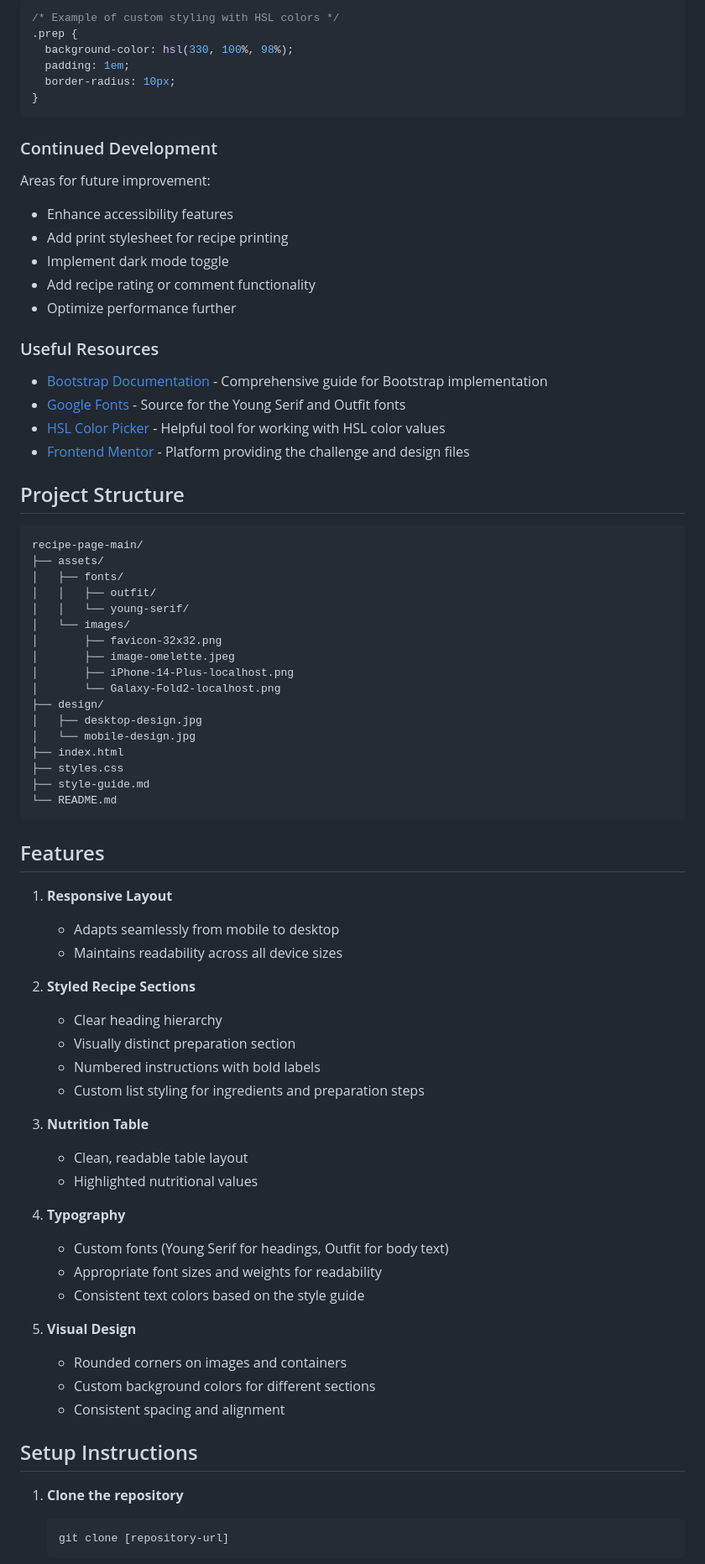
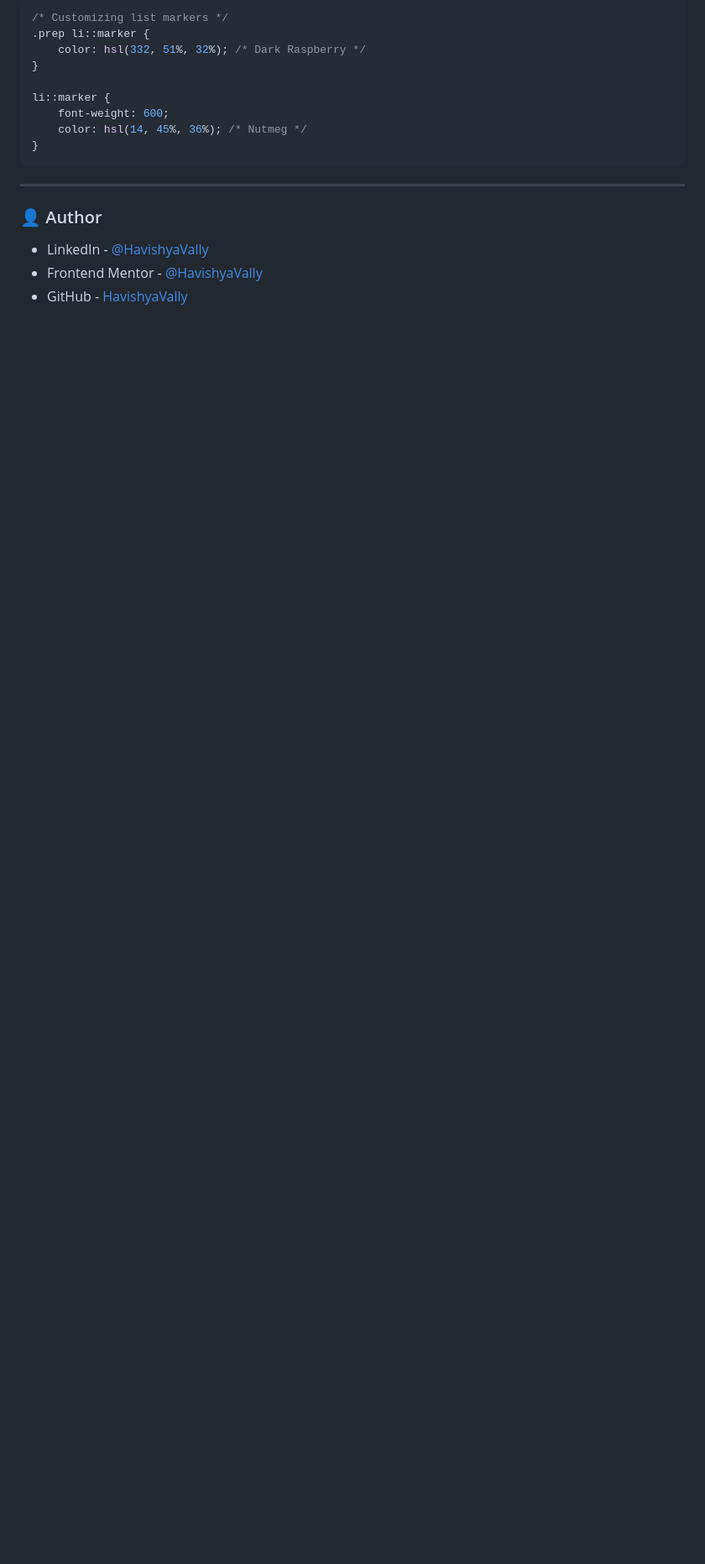
Before and after one commit to HavishyaVally/Frontend-Mentors, a Markdown page: 5_Newbie/recipe-page-main/README.md, the part around one of its changes. Shown at 84% size. Drawn GitHub-style; blank space fills up the shorter version.

Commit message:
redid the readme

````diff
--- a/5_Newbie/recipe-page-main/README.md
+++ b/5_Newbie/recipe-page-main/README.md
@@ -111,81 +51,24 @@ This project provided valuable experience with:
 
 ```css
-/* Example of custom styling with HSL colors */
-.prep {
-  background-color: hsl(330, 100%, 98%);
-  padding: 1em;
-  border-radius: 10px;
+/* Customizing list markers */
+.prep li::marker {
+    color: hsl(332, 51%, 32%); /* Dark Raspberry */
+}
+
+li::marker {
+    font-weight: 600;
+    color: hsl(14, 45%, 36%); /* Nutmeg */
 }
 ```
 
-### Continued Development
 
-Areas for future improvement:
-- Enhance accessibility features
-- Add print stylesheet for recipe printing
-- Implement dark mode toggle
-- Add recipe rating or comment functionality
-- Optimize performance further
 
-### Useful Resources
+---
 
-- [Bootstrap Documentation](https://getbootstrap.com/docs/5.3/getting-started/introduction/) - Comprehensive guide for Bootstrap implementation
-- [Google Fonts](https://fonts.google.com/) - Source for the Young Serif and Outfit fonts
-- [HSL Color Picker](https://hslpicker.com/) - Helpful tool for working with HSL color values
-- [Frontend Mentor](https://www.frontendmentor.io/) - Platform providing the challenge and design files
+### 👤 Author
 
-## Project Structure
+- LinkedIn - [@HavishyaVally](https://www.linkedin.com/in/havishyavally/)
+- Frontend Mentor - [@HavishyaVally](https://www.frontendmentor.io/profile/HavishyaVally)
+- GitHub - [HavishyaVally](https://github.com/HavishyaVally)
 
-```
-recipe-page-main/
-├── assets/
-│   ├── fonts/
-│   │   ├── outfit/
-│   │   └── young-serif/
-│   └── images/
-│       ├── favicon-32x32.png
-│       ├── image-omelette.jpeg
-│       ├── iPhone-14-Plus-localhost.png
-│       └── Galaxy-Fold2-localhost.png
-├── design/
-│   ├── desktop-design.jpg
-│   └── mobile-design.jpg
-├── index.html
-├── styles.css
-├── style-guide.md
-└── README.md
-```
 
-## Features
-
-1. **Responsive Layout**
-   - Adapts seamlessly from mobile to desktop
-   - Maintains readability across all device sizes
-
-2. **Styled Recipe Sections**
-   - Clear heading hierarchy
-   - Visually distinct preparation section
-   - Numbered instructions with bold labels
-   - Custom list styling for ingredients and preparation steps
-
-3. **Nutrition Table**
-   - Clean, readable table layout
-   - Highlighted nutritional values
-
-4. **Typography**
-   - Custom fonts (Young Serif for headings, Outfit for body text)
-   - Appropriate font sizes and weights for readability
-   - Consistent text colors based on the style guide
-
-5. **Visual Design**
-   - Rounded corners on images and containers
-   - Custom background colors for different sections
-   - Consistent spacing and alignment
-
-## Setup Instructions
-
-1. **Clone the repository**
-   ```
-   git clone [repository-url]
-   ```
-
````
Also changed, not shown: other parts of 5_Newbie/recipe-page-main/README.md (+38 -122 lines).
